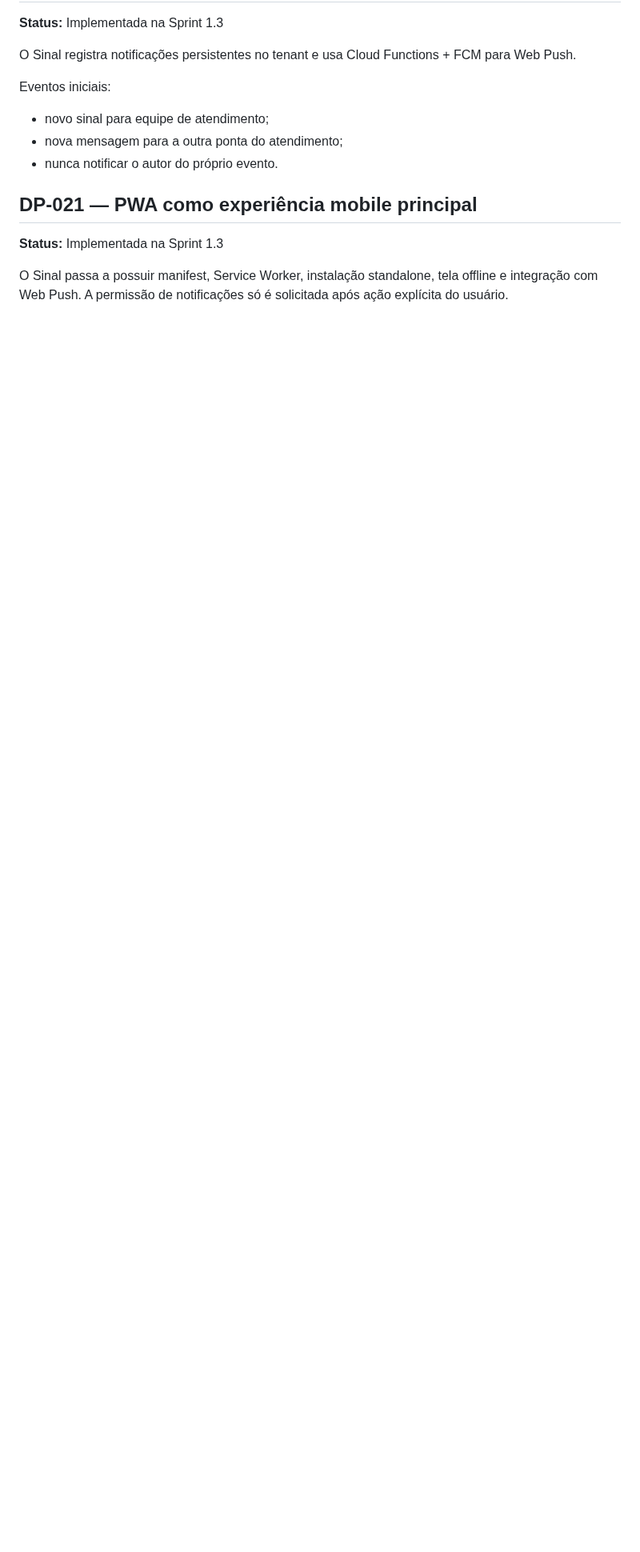
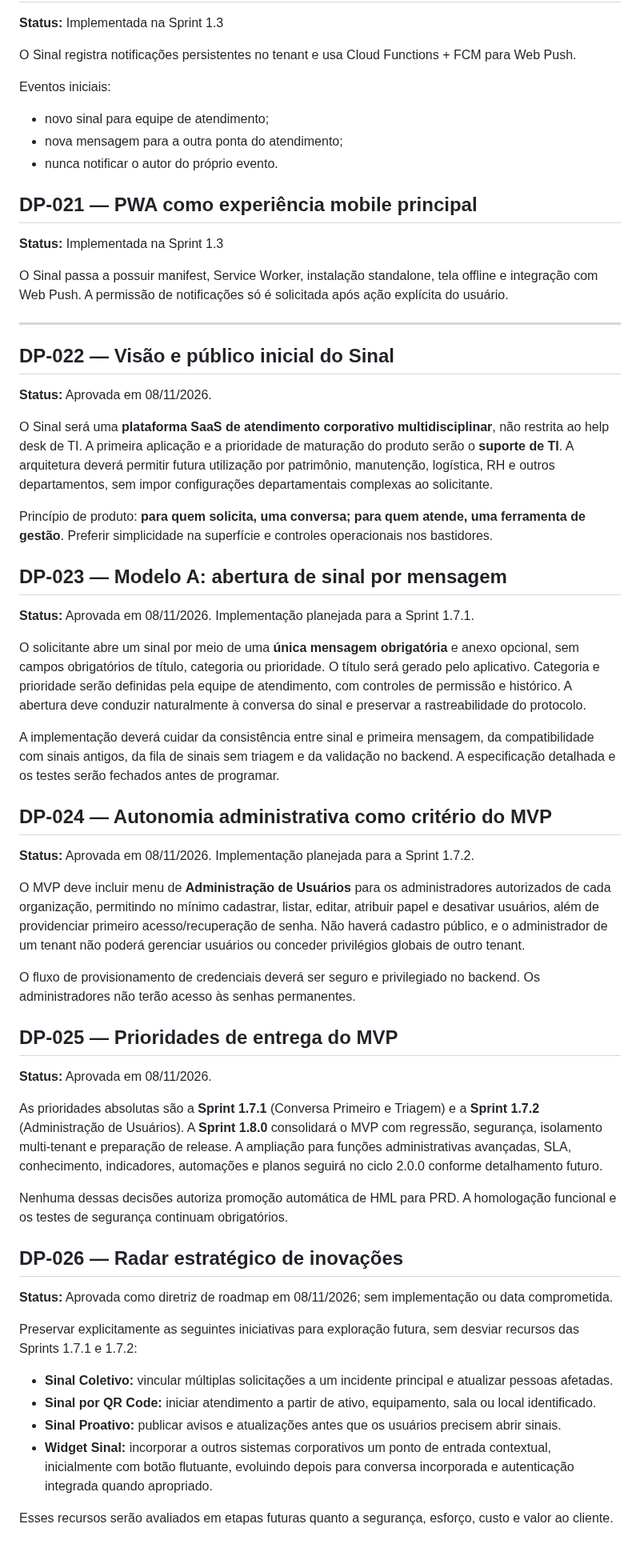
Before and after one commit to Walterudisson/sinal-HML, a Markdown page: docs/DECISOES-DE-PROJETO.md, the part around the change. Shown at 80% size. Rendered like a GitHub page; blank space fills up the shorter version.

Commit message:
docs: registrar diretrizes aprovadas e radar estratégico do Sinal

```diff
--- a/docs/DECISOES-DE-PROJETO.md
+++ b/docs/DECISOES-DE-PROJETO.md
@@ -379,3 +379,51 @@ Eventos iniciais:
 **Status:** Implementada na Sprint 1.3
 
 O Sinal passa a possuir manifest, Service Worker, instalação standalone, tela offline e integração com Web Push. A permissão de notificações só é solicitada após ação explícita do usuário.
+
+
+---
+
+## DP-022 — Visão e público inicial do Sinal
+
+**Status:** Aprovada em 08/11/2026.
+
+O Sinal será uma **plataforma SaaS de atendimento corporativo multidisciplinar**, não restrita ao help desk de TI. A primeira aplicação e a prioridade de maturação do produto serão o **suporte de TI**. A arquitetura deverá permitir futura utilização por patrimônio, manutenção, logística, RH e outros departamentos, sem impor configurações departamentais complexas ao solicitante.
+
+Princípio de produto: **para quem solicita, uma conversa; para quem atende, uma ferramenta de gestão**. Preferir simplicidade na superfície e controles operacionais nos bastidores.
+
+## DP-023 — Modelo A: abertura de sinal por mensagem
+
+**Status:** Aprovada em 08/11/2026. Implementação planejada para a Sprint 1.7.1.
+
+O solicitante abre um sinal por meio de uma **única mensagem obrigatória** e anexo opcional, sem campos obrigatórios de título, categoria ou prioridade. O título será gerado pelo aplicativo. Categoria e prioridade serão definidas pela equipe de atendimento, com controles de permissão e histórico. A abertura deve conduzir naturalmente à conversa do sinal e preservar a rastreabilidade do protocolo.
+
+A implementação deverá cuidar da consistência entre sinal e primeira mensagem, da compatibilidade com sinais antigos, da fila de sinais sem triagem e da validação no backend. A especificação detalhada e os testes serão fechados antes de programar.
+
+## DP-024 — Autonomia administrativa como critério do MVP
+
+**Status:** Aprovada em 08/11/2026. Implementação planejada para a Sprint 1.7.2.
+
+O MVP deve incluir menu de **Administração de Usuários** para os administradores autorizados de cada organização, permitindo no mínimo cadastrar, listar, editar, atribuir papel e desativar usuários, além de providenciar primeiro acesso/recuperação de senha. Não haverá cadastro público, e o administrador de um tenant não poderá gerenciar usuários ou conceder privilégios globais de outro tenant.
+
+O fluxo de provisionamento de credenciais deverá ser seguro e privilegiado no backend. Os administradores não terão acesso às senhas permanentes.
+
+## DP-025 — Prioridades de entrega do MVP
+
+**Status:** Aprovada em 08/11/2026.
+
+As prioridades absolutas são a **Sprint 1.7.1** (Conversa Primeiro e Triagem) e a **Sprint 1.7.2** (Administração de Usuários). A **Sprint 1.8.0** consolidará o MVP com regressão, segurança, isolamento multi-tenant e preparação de release. A ampliação para funções administrativas avançadas, SLA, conhecimento, indicadores, automações e planos seguirá no ciclo 2.0.0 conforme detalhamento futuro.
+
+Nenhuma dessas decisões autoriza promoção automática de HML para PRD. A homologação funcional e os testes de segurança continuam obrigatórios.
+
+## DP-026 — Radar estratégico de inovações
+
+**Status:** Aprovada como diretriz de roadmap em 08/11/2026; sem implementação ou data comprometida.
+
+Preservar explicitamente as seguintes iniciativas para exploração futura, sem desviar recursos das Sprints 1.7.1 e 1.7.2:
+
+- **Sinal Coletivo:** vincular múltiplas solicitações a um incidente principal e atualizar pessoas afetadas.
+- **Sinal por QR Code:** iniciar atendimento a partir de ativo, equipamento, sala ou local identificado.
+- **Sinal Proativo:** publicar avisos e atualizações antes que os usuários precisem abrir sinais.
+- **Widget Sinal:** incorporar a outros sistemas corporativos um ponto de entrada contextual, inicialmente com botão flutuante, evoluindo depois para conversa incorporada e autenticação integrada quando apropriado.
+
+Esses recursos serão avaliados em etapas futuras quanto a segurança, esforço, custo e valor ao cliente.
```
